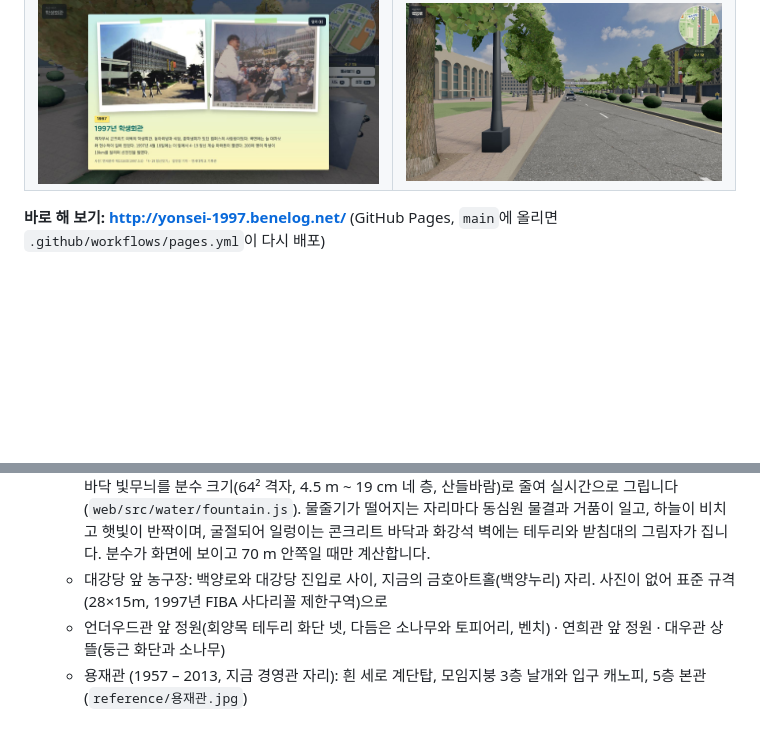
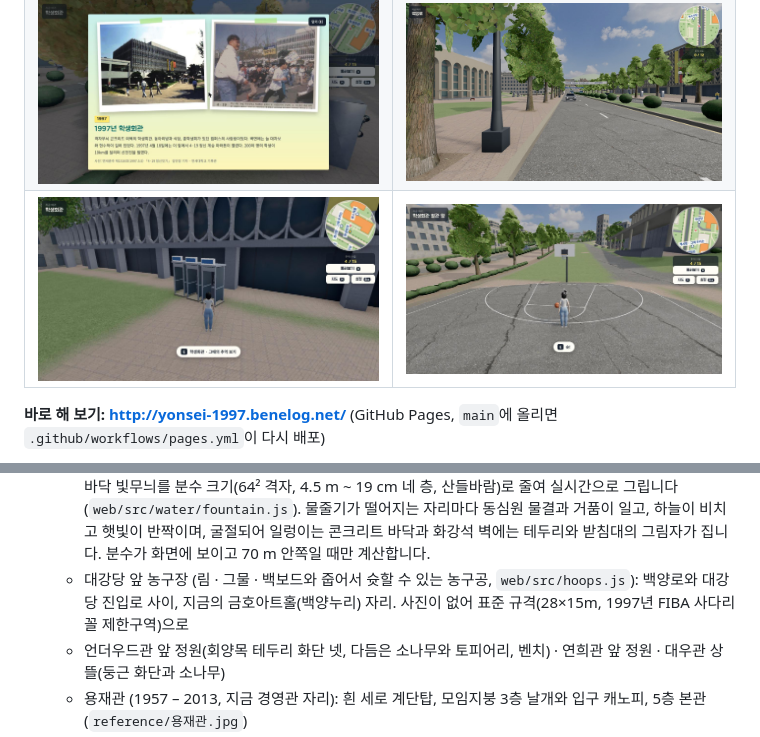
Before and after one commit to yonsei-alumni/campus-1997, a Markdown page: README.md, 2 parts joined by grey strips. Drawn GitHub-style; pictures changed too: docs/screenshots/16_payphone_booths.jpg (added), docs/screenshots/17_basketball.jpg (added); blank space fills up the shorter version.

Commit message:
농구 골대에 림과 그물, 공을 주워 슛, 입구 계단을 걸어 오르기와 경사지 건물 바닥 높이 보정, 학생회관 앞 공중전화 부스

```diff
--- a/README.md
+++ b/README.md
@@ -13,6 +13,7 @@
 | ![가을 + 필름](docs/screenshots/05_autumn_film.jpg) | ![추억 카드](docs/screenshots/06_memory_card.jpg) |
 | ![대우관 별관 입구 계단](docs/screenshots/13_annex_entrance.jpg) | ![10월 연고전 응원 현수막](docs/screenshots/14_autumn_banners.jpg) |
 | ![학생회관 4·19 마라톤 추억 카드](docs/screenshots/15_marathon_card.jpg) | ![중앙도서관과 학생회관](docs/screenshots/02_library_union.jpg) |
+| ![학생회관 앞 공중전화 부스](docs/screenshots/16_payphone_booths.jpg) | ![농구 슛](docs/screenshots/17_basketball.jpg) |
 
 **바로 해 보기: http://yonsei-1997.benelog.net/** (GitHub Pages, `main`에 올리면 `.github/workflows/pages.yml`이 다시 배포)
 
@@ -80,7 +81,7 @@ PC 브라우저에서 모바일 화면을 시험하려면 주소 끝에 `?touch`
     물은 [Ultra Water](https://github.com/Humpalumps/Ultra-Water)(MIT, `web/src/water/ultra-water/`)의 FFT 물결 시뮬레이션과 바닥 빛무늬를
     분수 크기(64² 격자, 4.5 m ~ 19 cm 네 층, 산들바람)로 줄여 실시간으로 그립니다(`web/src/water/fountain.js`). 물줄기가 떨어지는 자리마다 동심원 물결과 거품이 일고,
     하늘이 비치고 햇빛이 반짝이며, 굴절되어 일렁이는 콘크리트 바닥과 화강석 벽에는 테두리와 받침대의 그림자가 집니다. 분수가 화면에 보이고 70 m 안쪽일 때만 계산합니다.
-  - 대강당 앞 농구장: 백양로와 대강당 진입로 사이, 지금의 금호아트홀(백양누리) 자리. 사진이 없어 표준 규격(28×15m, 1997년 FIBA 사다리꼴 제한구역)으로
+  - 대강당 앞 농구장 (림 · 그물 · 백보드와 줍어서 슛할 수 있는 농구공, `web/src/hoops.js`): 백양로와 대강당 진입로 사이, 지금의 금호아트홀(백양누리) 자리. 사진이 없어 표준 규격(28×15m, 1997년 FIBA 사다리꼴 제한구역)으로
   - 언더우드관 앞 정원(회양목 테두리 화단 넷, 다듬은 소나무와 토피어리, 벤치) · 연희관 앞 정원 · 대우관 상뜰(둥근 화단과 소나무)
   - 용재관 (1957 – 2013, 지금 경영관 자리): 흰 세로 계단탑, 모임지붕 3층 날개와 입구 캐노피, 5층 본관 (`reference/용재관.jpg`)
   - 대강당, 루스채플, 제1공학관(잡석 마감 측벽), 광혜원(팔작지붕 한옥), 옛 노천극장(잔디 계단식 객석)
```
Also changed, not shown: 13 other files.
